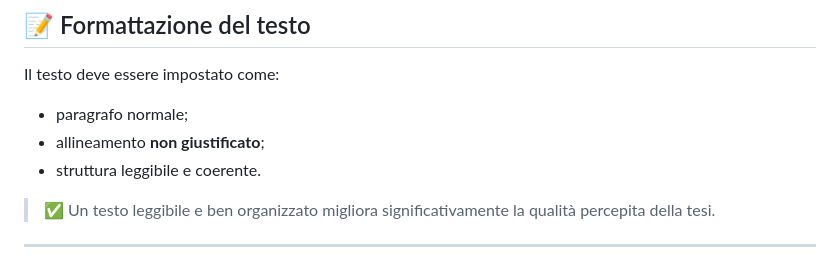
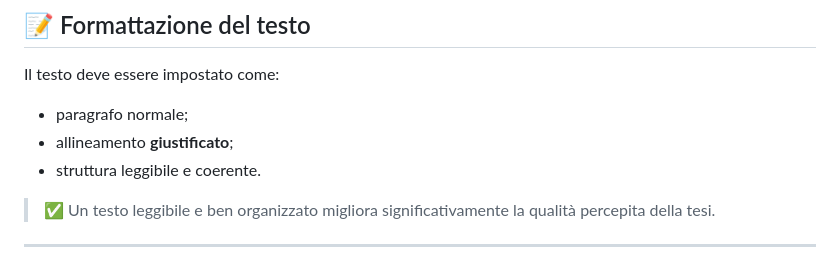
Before and after one commit to raffaelemazziotti/manuali_vari, a Markdown page: tesi_triennale.md, the part around the change. Drawn GitHub-style.

Commit message:
Change text alignment requirement to justified

```diff
--- a/tesi_triennale.md
+++ b/tesi_triennale.md
@@ -181,7 +181,7 @@ La sezione **Bibliografia** deve essere inserita alla fine della tesi e classifi
 Il testo deve essere impostato come:
 
 - paragrafo normale;
-- allineamento **non giustificato**;
+- allineamento **giustificato**;
 - struttura leggibile e coerente.
 
 > ✅ Un testo leggibile e ben organizzato migliora significativamente la qualità percepita della tesi.
```
